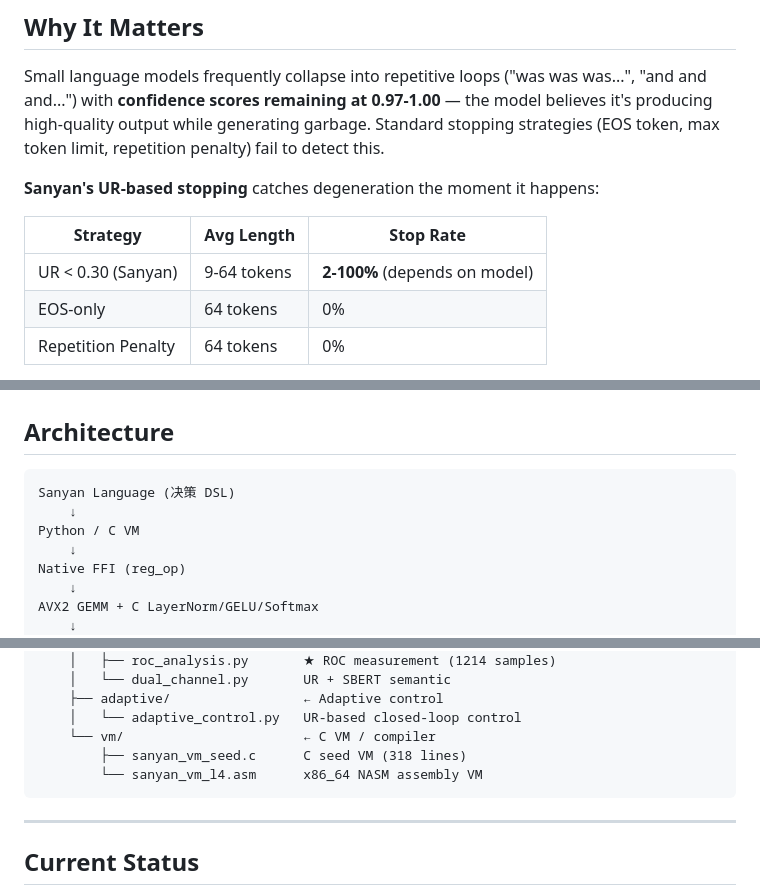
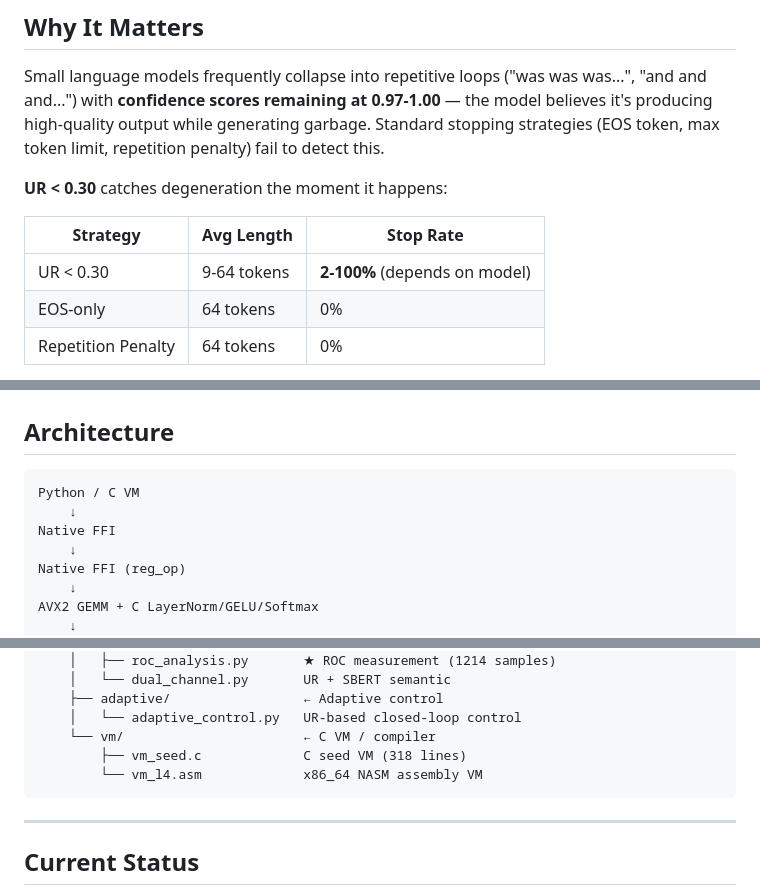
Before and after one commit to shujingyin510/UR, a Markdown page: README.md, 3 parts joined by grey strips. Rendered like a GitHub page.

````diff
--- a/README.md
+++ b/README.md
@@ -28,11 +28,11 @@ A single **uniqueness-ratio threshold of 0.30** — the fraction of unique token
 
 Small language models frequently collapse into repetitive loops ("was was was...", "and and and...") with **confidence scores remaining at 0.97-1.00** — the model believes it's producing high-quality output while generating garbage. Standard stopping strategies (EOS token, max token limit, repetition penalty) fail to detect this.
 
-**Sanyan's UR-based stopping** catches degeneration the moment it happens:
+**UR < 0.30** catches degeneration the moment it happens:
 
 | Strategy | Avg Length | Stop Rate |
 |----------|-----------|-----------|
-| UR < 0.30 (Sanyan) | 9-64 tokens | **2-100%** (depends on model) |
+| UR < 0.30 | 9-64 tokens | **2-100%** (depends on model) |
 | EOS-only | 64 tokens | 0% |
 | Repetition Penalty | 64 tokens | 0% |
 
@@ -86,9 +86,9 @@ Human blind evaluation across 100 prompts: **ternary gating preferred 79.7% vs.
 ## Architecture
 
 ```
-Sanyan Language (决策 DSL)
+Python / C VM
     ↓
-Python / C VM
+Native FFI
     ↓
 Native FFI (reg_op)
     ↓
@@ -191,8 +191,8 @@ UR/
     ├── adaptive/                 ← Adaptive control
     │   └── adaptive_control.py   UR-based closed-loop control
     └── vm/                       ← C VM / compiler
-        ├── sanyan_vm_seed.c      C seed VM (318 lines)
-        └── sanyan_vm_l4.asm      x86_64 NASM assembly VM
+        ├── vm_seed.c             C seed VM (318 lines)
+        └── vm_l4.asm             x86_64 NASM assembly VM
 ```
 
 ---
````
Also changed, not shown: other parts of README.md (+1 -2 lines), docs/research/ternary_gating_report.md (+1 -1 lines), docs/research/ternary_gating_report_EN.md (+1 -1 lines).
